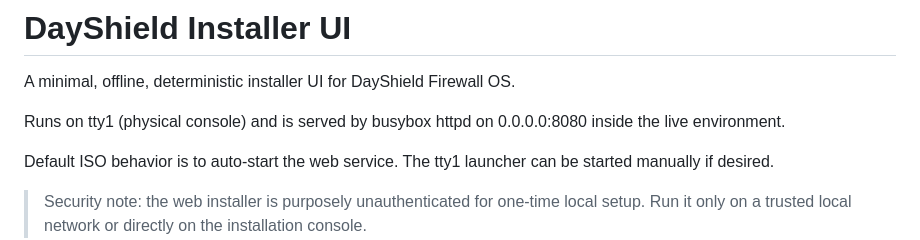
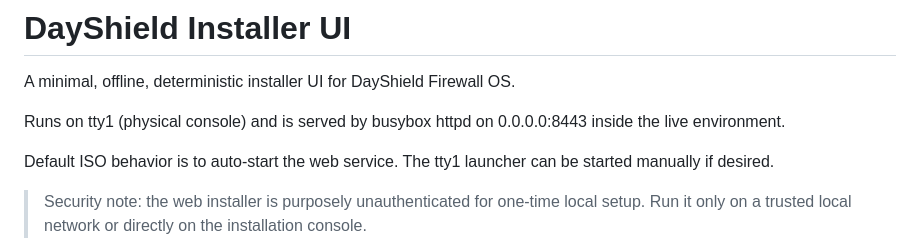
Before and after one commit to daygle/dayshield-installer-ui, a Markdown page: installer-ui/README.md, the part around the change. GitHub-like rendering.

Commit message:
Update HTTP port from 8080 to 8443 in README

```diff
--- a/installer-ui/README.md
+++ b/installer-ui/README.md
@@ -2,7 +2,7 @@
 
 A minimal, offline, deterministic installer UI for DayShield Firewall OS.
 
-Runs on tty1 (physical console) and is served by busybox httpd on 0.0.0.0:8080 inside the live environment.
+Runs on tty1 (physical console) and is served by busybox httpd on 0.0.0.0:8443 inside the live environment.
 
 Default ISO behavior is to auto-start the web service. The tty1 launcher can be
 started manually if desired.
```
